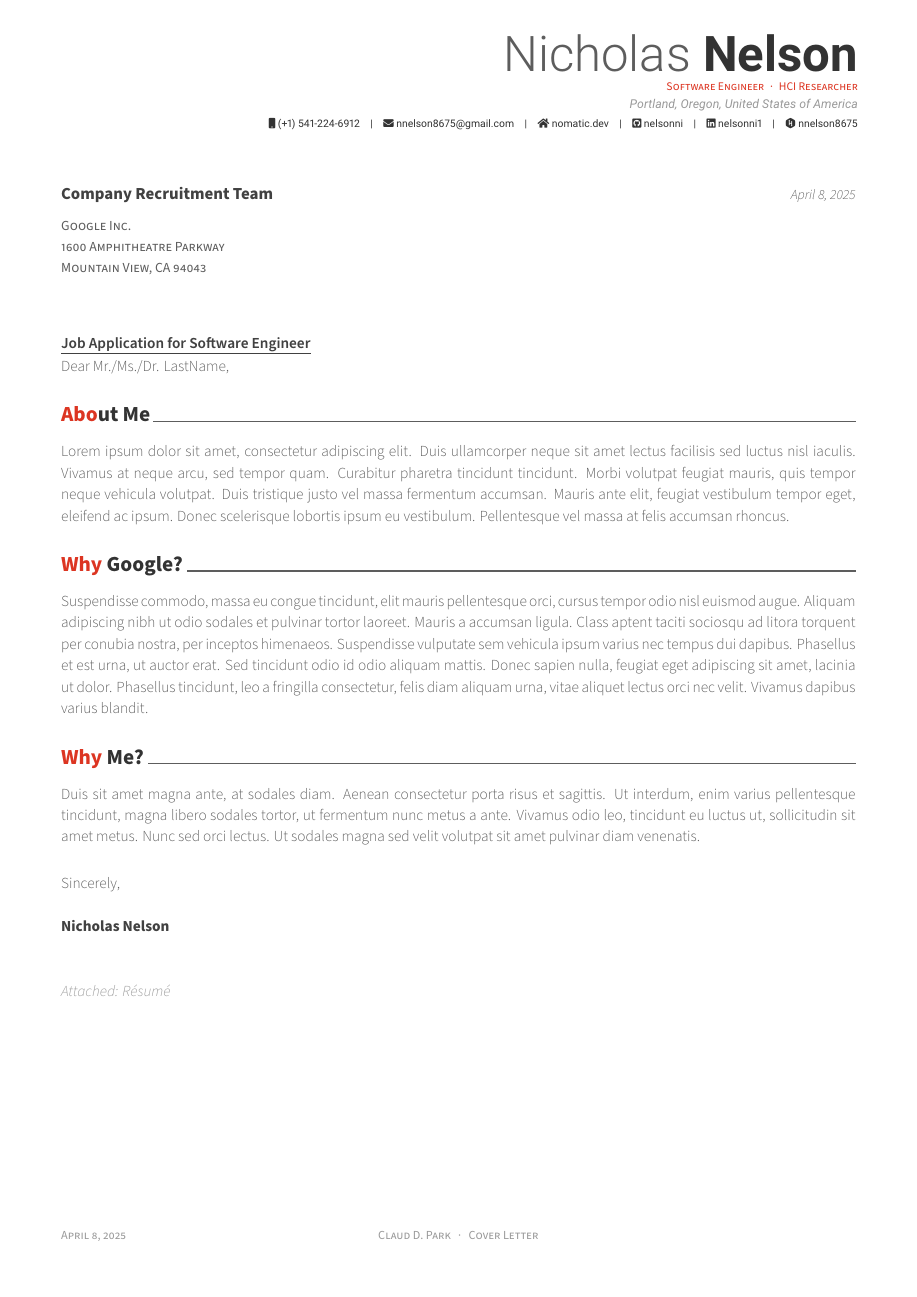
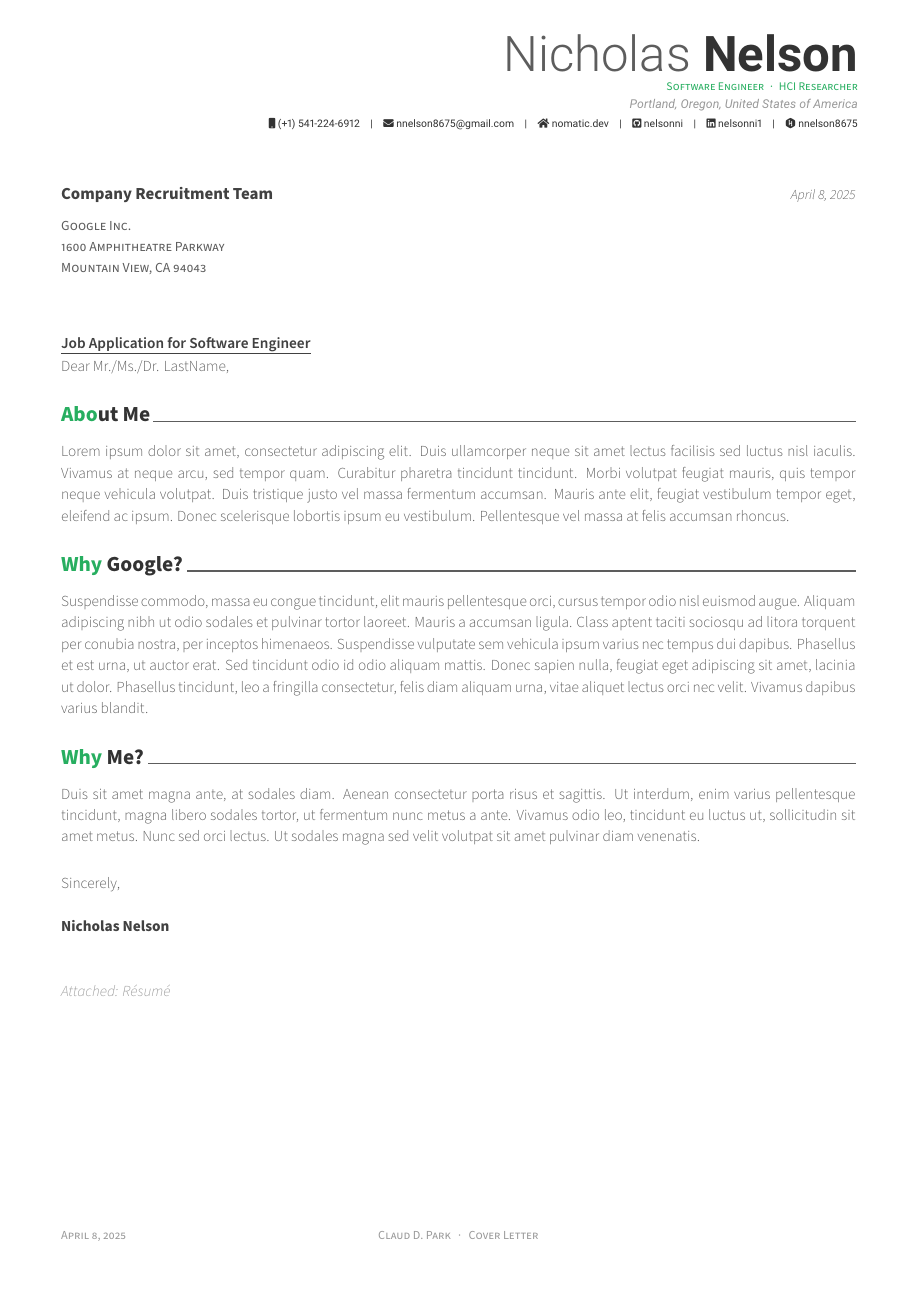
Before and after one commit to nelsonni/CV, a LaTeX CV (coverletter.tex): the whole page. Compiled offline with XeLaTeX.

Commit message:
Cover letter update to use awesome-nephritis colorlets

```diff
--- a/coverletter.tex
+++ b/coverletter.tex
@@ -26,7 +26,7 @@
 % Color for highlights
 % Awesome Colors: awesome-emerald, awesome-skyblue, awesome-red, awesome-pink, awesome-orange
 %                 awesome-nephritis, awesome-concrete, awesome-darknight
-\colorlet{awesome}{awesome-red}
+\colorlet{awesome}{awesome-nephritis}
 % Uncomment if you would like to specify your own color
 % \definecolor{awesome}{HTML}{CA63A8}
 
```
